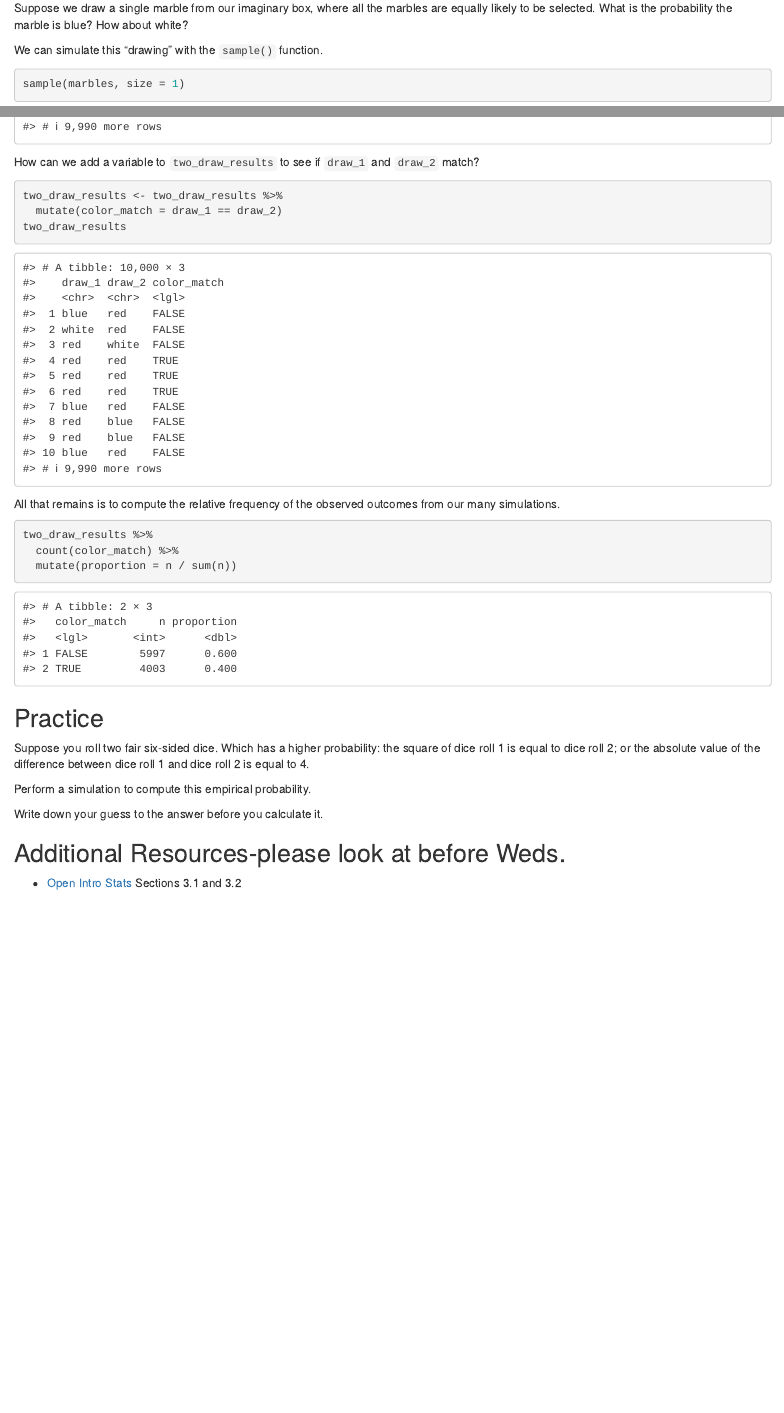
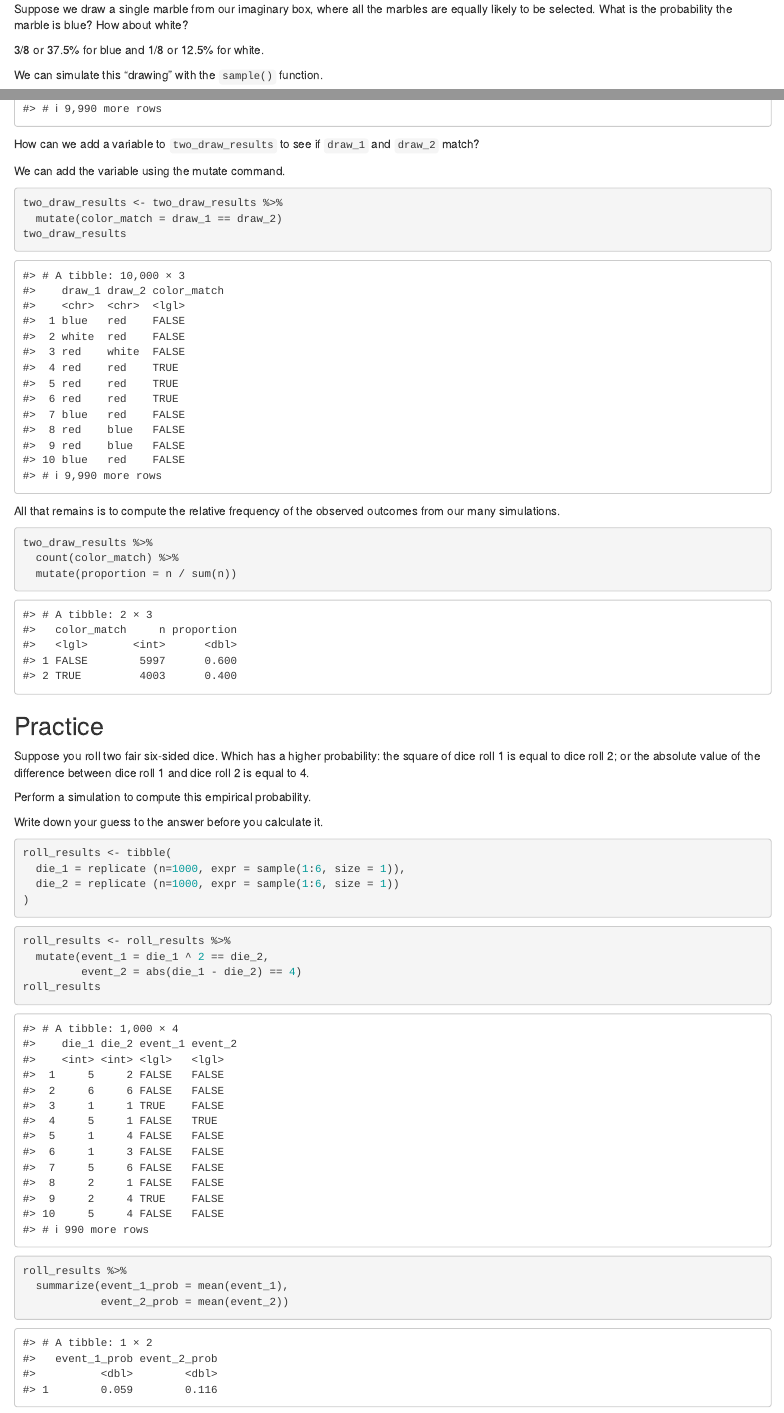
Before and after one commit to sta199-01-sp21/lecture-notes-class-10-Kellie-Johnson, an R Markdown document (lecturenotesclass10.Rmd): the page in a window 1100 px wide, from 1250 px down before the commit and from 1580 px down after it, so that both start at the same text, and a second part further down, joined at a grey line. Rendered offline with R 4.5, knitr and Pandoc, with nearby package versions; code that draws random numbers runs with fixed seeds of ours; some code elsewhere in the file could not run offline.

Commit message:
First run through of lecture notes. Worked through them during lecture.

````diff
--- a/lecturenotesclass10.Rmd
+++ b/lecturenotesclass10.Rmd
@@ -75,6 +91,8 @@ marbles <- c("red", "red", "white", "red", "blue", "blue", "red", "blue")
 Suppose we draw a single marble from our imaginary box, where all the marbles
 are equally likely to be selected. What is the probability the marble is blue?
 How about white?
+
+3/8 or 37.5% for blue and 1/8 or 12.5% for white.
 
 We can simulate this "drawing" with the `sample()` function.
 
@@ -132,6 +152,8 @@ two_draw_results
 How can we add a variable to `two_draw_results` to see if `draw_1` and `draw_2`
 match?
 
+We can add the variable using the mutate command.
+
 ```{r identify_matches}
 two_draw_results <- two_draw_results %>%
   mutate(color_match = draw_1 == draw_2)
@@ -158,15 +180,24 @@ Perform a simulation to compute this empirical probability.
 Write down your guess to the answer before you calculate it.
 
 ```{r simulate_rolls}
+roll_results <- tibble(
+  die_1 = replicate (n=1000, expr = sample(1:6, size = 1)),
+  die_2 = replicate (n=1000, expr = sample(1:6, size = 1))
+)
 
 ```
 
 ```{r identify_events}
-
+roll_results <- roll_results %>%
+  mutate(event_1 = die_1 ^ 2 == die_2,
+         event_2 = abs(die_1 - die_2) == 4)
+roll_results
 ```
 
 ```{r summarize_rolls}
-
+roll_results %>%
+  summarize(event_1_prob = mean(event_1),
+            event_2_prob = mean(event_2))
 ```
 
 ## Additional Resources-please look at before Weds.
````
Also changed, not shown: lecturenotesclass10.html (added), lecturenotesclass10.Rmd (22 more changed lines).
